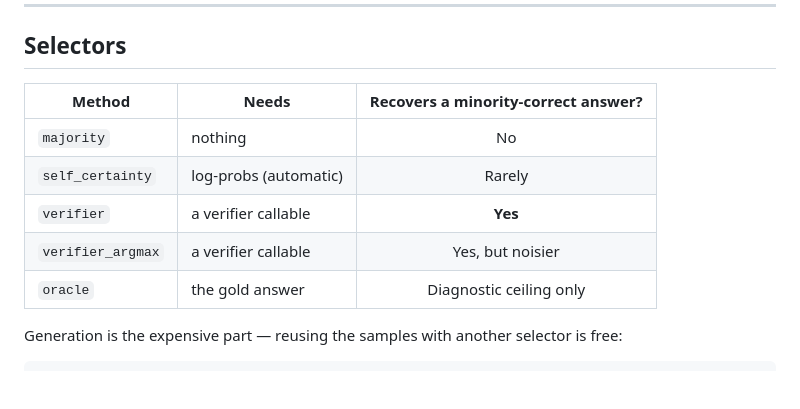
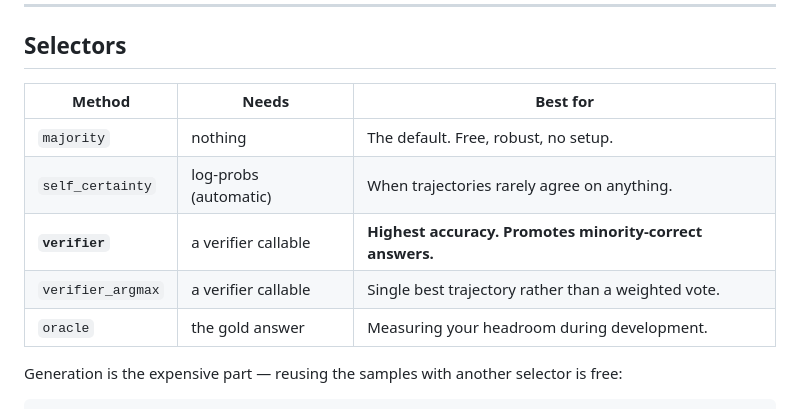
Before and after one commit to voidlinestudios12-jpg/Interlace-AI, a Markdown page: best-of-n/README.md, the part around one of its changes. GitHub-like rendering; blank space fills up the shorter version.

```diff
--- a/best-of-n/README.md
+++ b/best-of-n/README.md
@@ -161,13 +185,13 @@ engine.solve(problem, method="verifier")     # +16.6 points over majority
 
 ## Selectors
 
-| Method | Needs | Recovers a minority-correct answer? |
-|---|---|:---:|
-| `majority` | nothing | No |
-| `self_certainty` | log-probs (automatic) | Rarely |
-| `verifier` | a verifier callable | **Yes** |
-| `verifier_argmax` | a verifier callable | Yes, but noisier |
-| `oracle` | the gold answer | Diagnostic ceiling only |
+| Method | Needs | Best for |
+|---|---|---|
+| `majority` | nothing | The default. Free, robust, no setup. |
+| `self_certainty` | log-probs (automatic) | When trajectories rarely agree on anything. |
+| **`verifier`** | a verifier callable | **Highest accuracy. Promotes minority-correct answers.** |
+| `verifier_argmax` | a verifier callable | Single best trajectory rather than a weighted vote. |
+| `oracle` | the gold answer | Measuring your headroom during development. |
 
 Generation is the expensive part — reusing the samples with another selector is free:
 
```
Also changed, not shown: other parts of best-of-n/README.md (+63 -51 lines).
